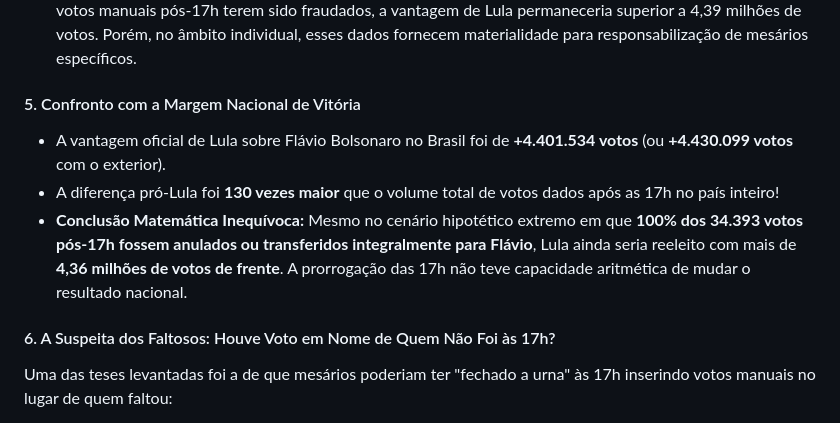
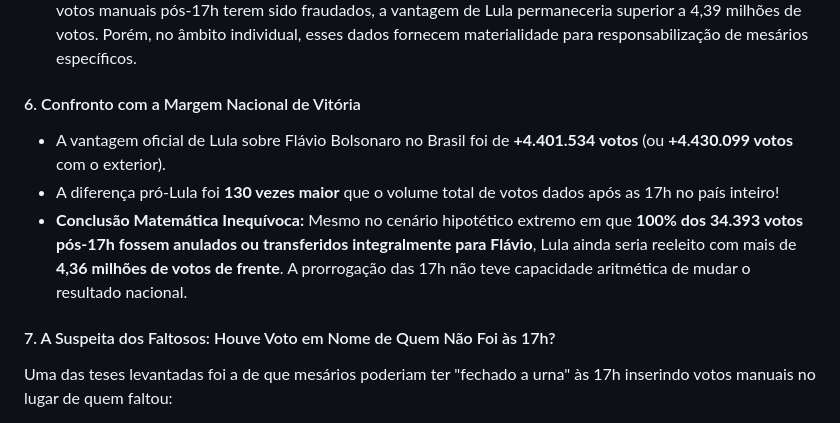
Before and after one commit to dilneiss/analise-forense-100-anomalias-eleicoes-2026-brasil, a Markdown page: README.md, the part around one of its changes. GitHub-like rendering.

```diff
--- a/README.md
+++ b/README.md
@@ -277,12 +297,12 @@ Ao auditar os eventos de habilitação no `logd.dat` em urnas que registraram vo
 2. **Nas Seções sob Suspeição Pericial (Regra `CHK126_SURTO_MANUAL_POS_17H`):** A perícia detectou seções pontuais onde a taxa de liberação manual após as 17h saltou para **mais de 40% a 60% de todos os votos daquela faixa horária**. Nesses casos atípicos, a suspeita é gravíssima: a mesa receptora aproveitou o esvaziamento da fiscalização após as 17h para usar a prerrogativa de "fila de espera" e preencher a urna com dados de eleitores ausentes via ano de nascimento.
 3. **Impacto no Resultado Presidencial:** O volume total de votos sem biometria após as 17h no Brasil inteiro soma aproximadamente **~3.593 votos**. Diante da margem nacional de vitória de Lula (**+4.401.534 votos**), esses ~3,6 mil votos representam menos de **0,08% da diferença**. Mesmo na hipótese extrema de 100% dos votos manuais pós-17h terem sido fraudados, a vantagem de Lula permaneceria superior a 4,39 milhões de votos. Porém, no âmbito individual, esses dados fornecem materialidade para responsabilização de mesários específicos.
 
-#### 5. Confronto com a Margem Nacional de Vitória
+#### 6. Confronto com a Margem Nacional de Vitória
 - A vantagem oficial de Lula sobre Flávio Bolsonaro no Brasil foi de **+4.401.534 votos** (ou **+4.430.099 votos** com o exterior).
 - A diferença pró-Lula foi **130 vezes maior** que o volume total de votos dados após as 17h no país inteiro!
 - **Conclusão Matemática Inequívoca:** Mesmo no cenário hipotético extremo em que **100% dos 34.393 votos pós-17h fossem anulados ou transferidos integralmente para Flávio**, Lula ainda seria reeleito com mais de **4,36 milhões de votos de frente**. A prorrogação das 17h não teve capacidade aritmética de mudar o resultado nacional.
 
-#### 6. A Suspeita dos Faltosos: Houve Voto em Nome de Quem Não Foi às 17h?
+#### 7. A Suspeita dos Faltosos: Houve Voto em Nome de Quem Não Foi às 17h?
 Uma das teses levantadas foi a de que mesários poderiam ter "fechado a urna" às 17h inserindo votos manuais no lugar de quem faltou:
 - **O que os logs provam:**
   1. **95,83% das seções fecharam rigorosamente às 17:00:00** sem nenhum voto extra.
```
Also changed, not shown: other parts of README.md (+22 -2 lines).
